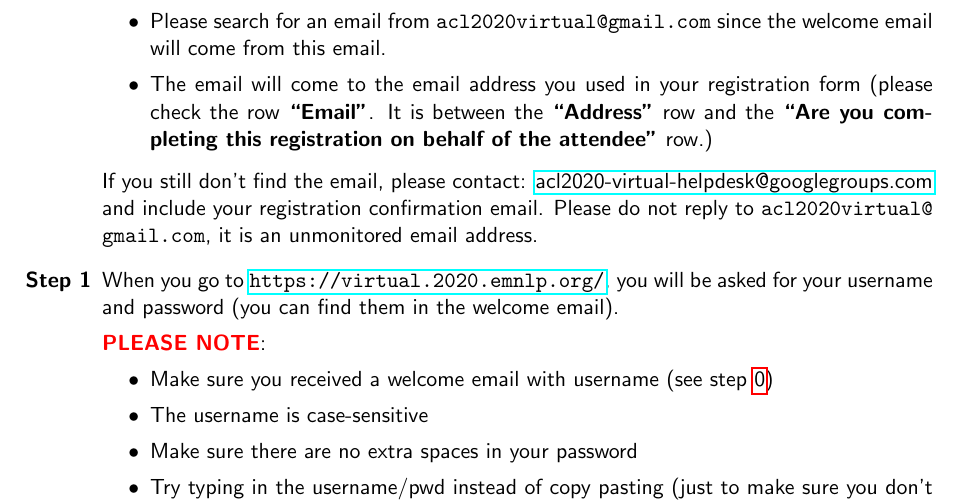
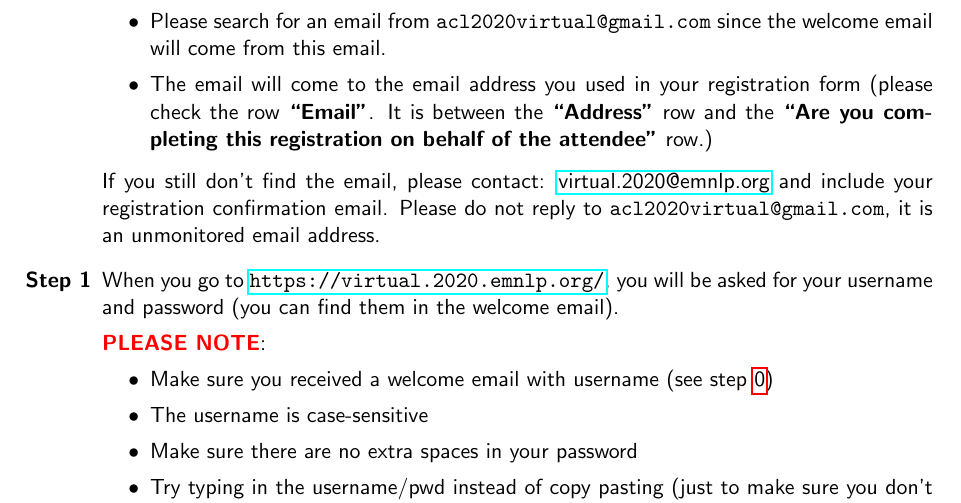
Before and after one commit to acl-org/emnlp-2020-virtual-conference, a LaTeX document (doc/emnlp-2020-virtual-website-login-steps/emnlp-virtual-website-login-steps.tex): part of page 1 of 4, cut so that both start at the same text. Compiled offline with pdfLaTeX.

Commit message:
Add EMNLP 2020 helpdesk e-mail

```diff
--- a/doc/emnlp-2020-virtual-website-login-steps/emnlp-virtual-website-login-steps.tex
+++ b/doc/emnlp-2020-virtual-website-login-steps/emnlp-virtual-website-login-steps.tex
@@ -29,9 +29,9 @@
 \newcommand{\conferenceName}{EMNLP 2020\xspace}
 \newcommand{\registrationUrl}{https://aclweb.org/conference/virtual-emnlp-2020-conference-registration/}
 \newcommand{\virtualConferenceUrl}{https://virtual.2020.emnlp.org/}
-\newcommand{\loginCredentialEmail}{acl2020virtual@gmail.com}
-\newcommand{\helpdeskEmail}{acl2020-virtual-helpdesk@googlegroups.com}
-\graphicspath{{screenshots/acl2020/}}
+\newcommand{\loginCredentialEmail}{acl2020virtual@gmail.com}	%TODO update me
+\newcommand{\helpdeskEmail}{virtual.2020@emnlp.org}
+\graphicspath{{screenshots/acl2020/}}	%TODO update me
 
 % ------------------------------------------------------------
 
```
